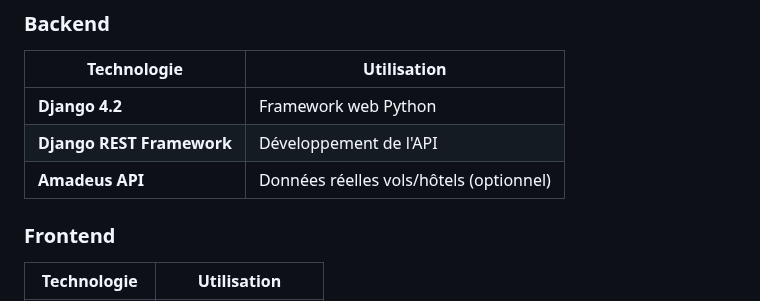
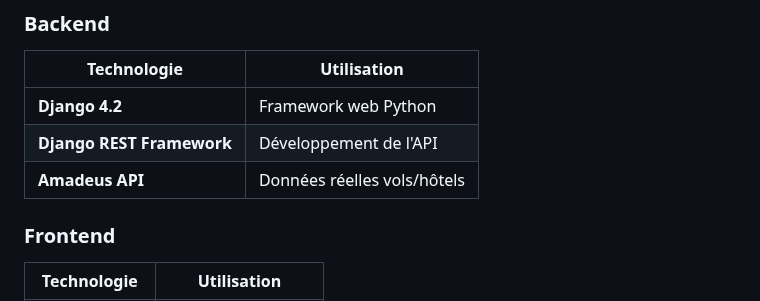
Before and after one commit to hoangtrangm10/Travelbook, a Markdown page: README.md, the part around the change. GitHub-like rendering.

Commit message:
Update Amadeus API description in README

```diff
--- a/README.md
+++ b/README.md
@@ -31,7 +31,7 @@ Un site de recommandation de voyage (similaire à Booking.com) construit avec **
 |------------|---------|
 | **Django 4.2** | Framework web Python |
 | **Django REST Framework** | Développement de l'API |
-| **Amadeus API** | Données réelles vols/hôtels (optionnel) |
+| **Amadeus API** | Données réelles vols/hôtels |
 
 ### Frontend
 | Technologie | Utilisation |
```
